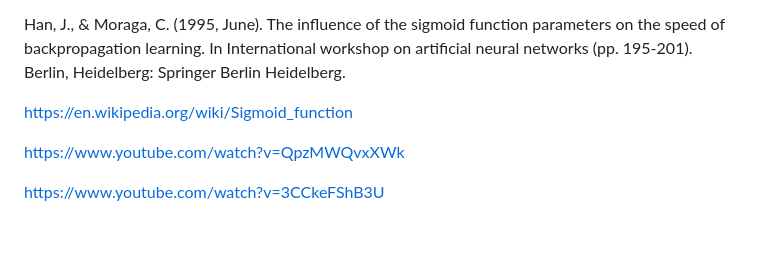
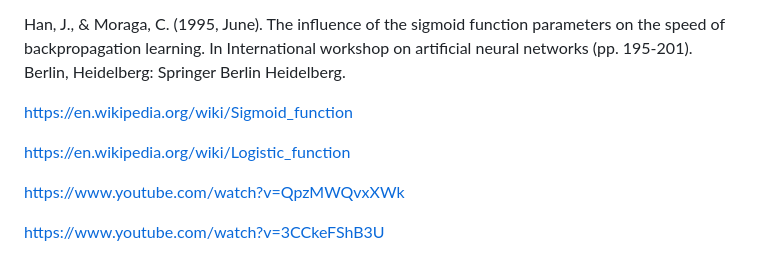
Before and after one commit to BJ1307/djc-jjy-data-project, a Markdown page: README.md, the part around the change. Rendered like a GitHub page; blank space fills up the shorter version.

```diff
--- a/README.md
+++ b/README.md
@@ -33,6 +33,8 @@ Han, J., & Moraga, C. (1995, June). The influence of the sigmoid function parame
 
 https://en.wikipedia.org/wiki/Sigmoid_function
 
+https://en.wikipedia.org/wiki/Logistic_function
+
 https://www.youtube.com/watch?v=QpzMWQvxXWk
 
 https://www.youtube.com/watch?v=3CCkeFShB3U
```
